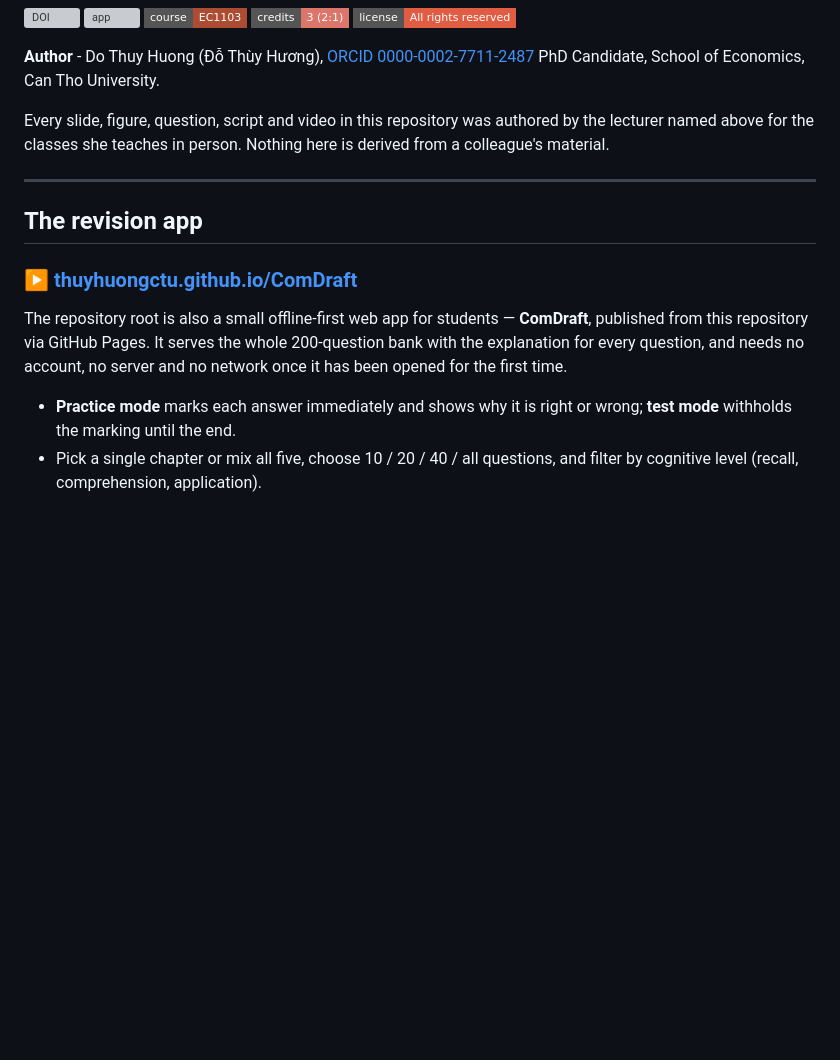
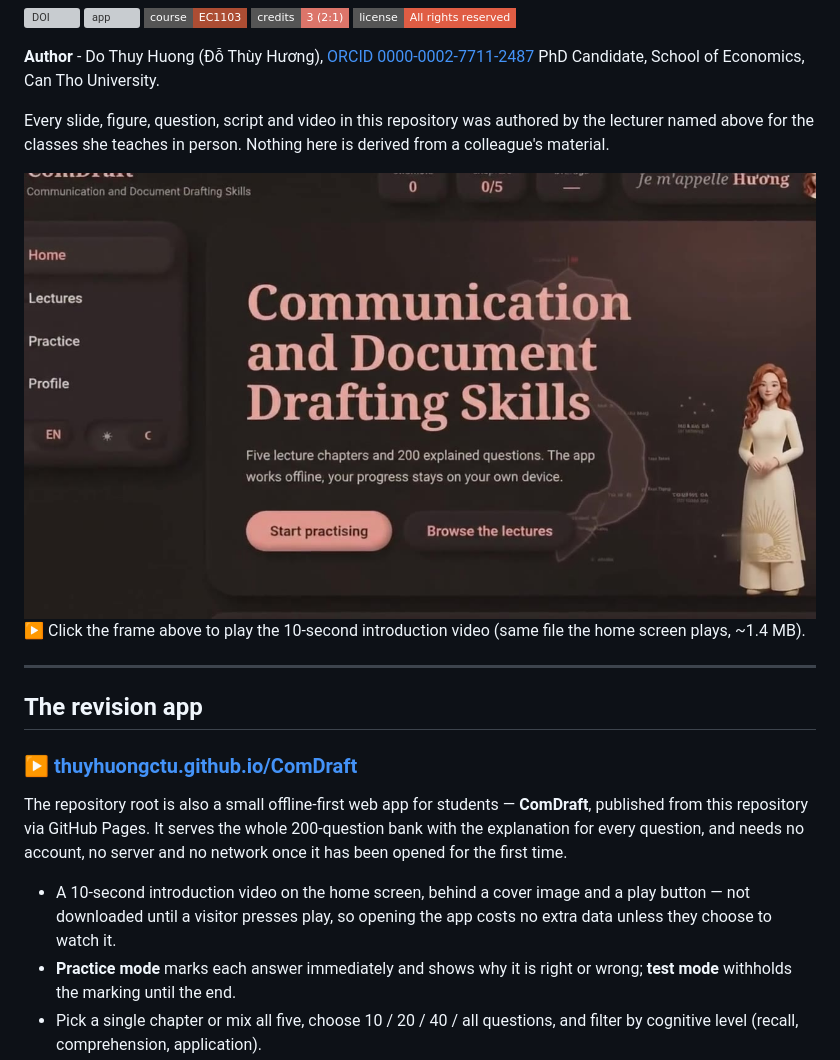
Before and after one commit to thuyhuongctu/ComDraft, a Markdown page: README.md, the part around the change. GitHub-like rendering; pictures changed too: assets/img/video-gioi-thieu.jpg (added); badges without logos; blank space fills up the shorter version; grey boxes are pictures that could not be loaded.

```diff
--- a/README.md
+++ b/README.md
@@ -16,6 +16,10 @@ Every slide, figure, question, script and video in this repository was authored
 lecturer named above for the classes she teaches in person. Nothing here is derived from
 a colleague's material.
 
+[![Watch the 10-second introduction to ComDraft](assets/img/video-gioi-thieu.jpg)](assets/video/gioi-thieu.mp4)
+<br>▶ Click the frame above to play the 10-second introduction video (same file the
+home screen plays, ~1.4 MB).
+
 ---
 
 ## The revision app
@@ -27,6 +31,9 @@ The repository root is also a small offline-first web app for students —
 200-question bank with the explanation for every question, and needs no account, no
 server and no network once it has been opened for the first time.
 
+- A 10-second introduction video on the home screen, behind a cover image and a play
+  button — not downloaded until a visitor presses play, so opening the app costs no
+  extra data unless they choose to watch it.
 - **Practice mode** marks each answer immediately and shows why it is right or wrong;
   **test mode** withholds the marking until the end.
 - Pick a single chapter or mix all five, choose 10 / 20 / 40 / all questions, and
```
Also changed, not shown: 5 other files.
